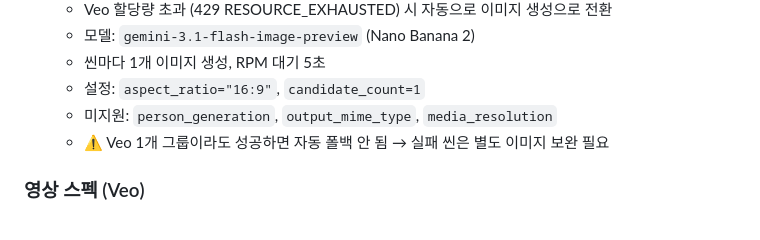
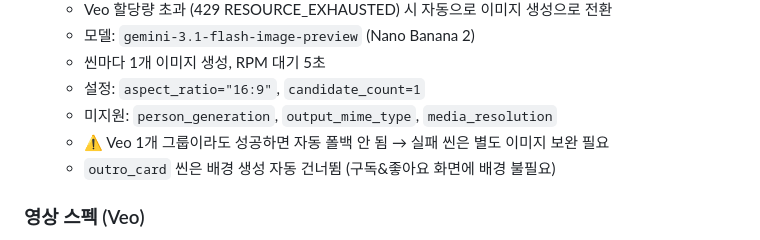
Before and after one commit to gibeom1219/youtube, a Markdown page: skill-dev/make-audio/SKILL.md, the part around the change. Rendered like a GitHub page.

```diff
--- a/skill-dev/make-audio/SKILL.md
+++ b/skill-dev/make-audio/SKILL.md
@@ -102,6 +102,7 @@ make-audio 단계에서 AssetFetcher가 배경 에셋을 자동 생성합니다.
   - 설정: `aspect_ratio="16:9"`, `candidate_count=1`
   - 미지원: `person_generation`, `output_mime_type`, `media_resolution`
   - ⚠️ Veo 1개 그룹이라도 성공하면 자동 폴백 안 됨 → 실패 씬은 별도 이미지 보완 필요
+  - `outro_card` 씬은 배경 생성 자동 건너뜀 (구독&좋아요 화면에 배경 불필요)
 
 ### 영상 스펙 (Veo)
 - 해상도: 720p (1280x720)
```
Also changed, not shown: CLAUDE.md (+1 -0 lines), skill-dev/make-video/SKILL.md (+1 -0 lines).
